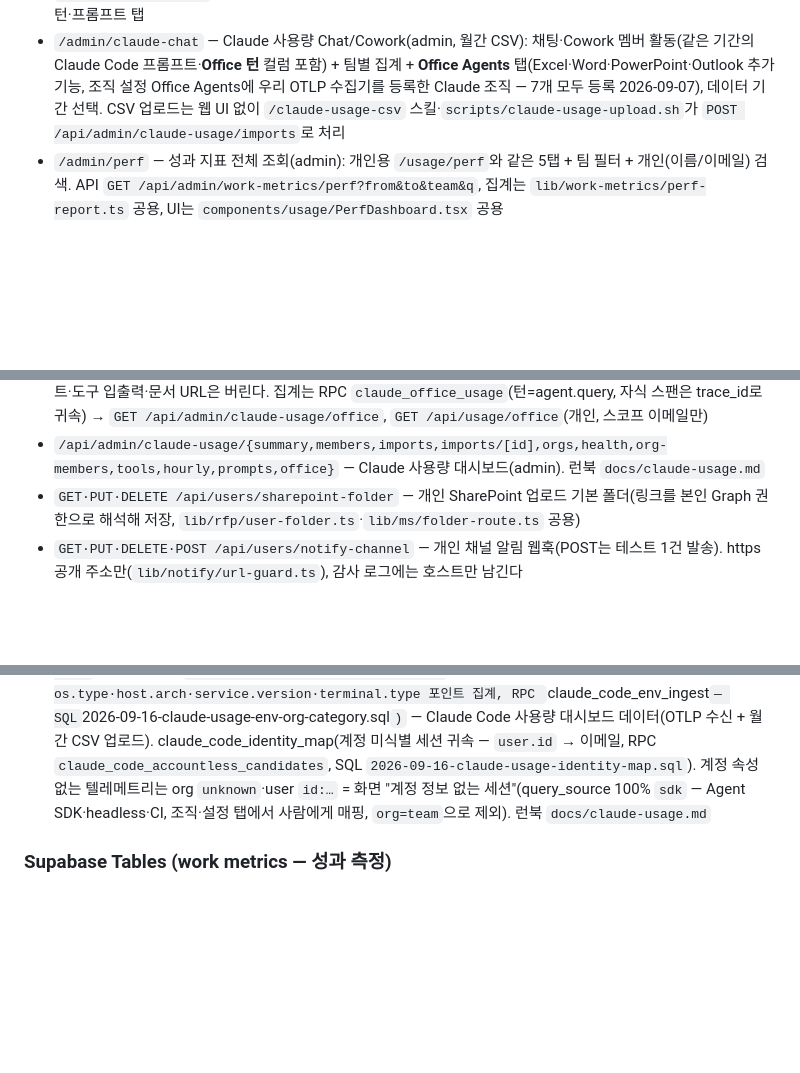
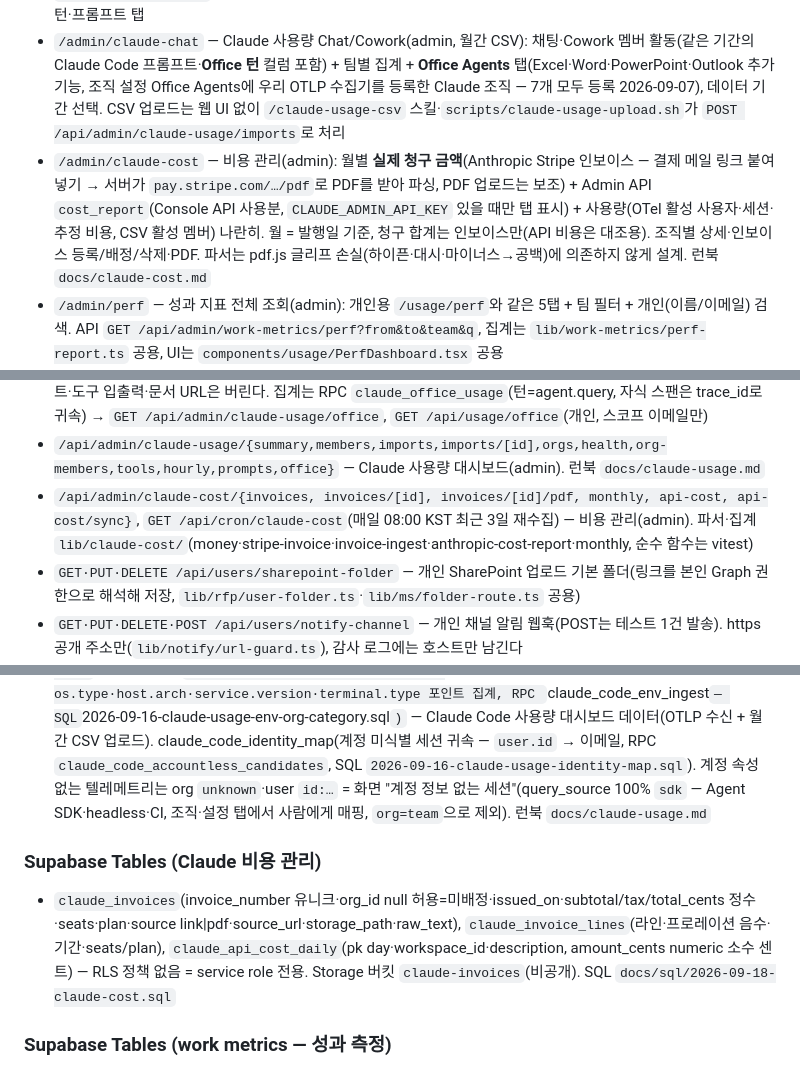
Before and after one commit to abraxas73/inje-playground, a Markdown page: CLAUDE.md, 3 parts joined by grey strips. GitHub-like rendering; blank space fills up the shorter version.

Commit message:
docs(claude-cost): 비용 관리 런북과 CLAUDE.md 갱신
Co-Authored-By: Claude Fable 5.1 <noreply@anthropic.com>

```diff
--- a/CLAUDE.md
+++ b/CLAUDE.md
@@ -90,6 +90,7 @@ claude-jobs status   # GitLab 집계 07:45 · Teams 격언 08:00 · Claude 사
 - `/manual` — User manual with Playwright-captured screenshots (8 sections)
 - `/admin/claude-usage` — Claude Code 사용량(admin, OTel 실시간): Claude Code·팀별 집계·도구 사용·시간대 패턴·프롬프트 탭
 - `/admin/claude-chat` — Claude 사용량 Chat/Cowork(admin, 월간 CSV): 채팅·Cowork 멤버 활동(같은 기간의 Claude Code 프롬프트·**Office 턴** 컬럼 포함) + 팀별 집계 + **Office Agents** 탭(Excel·Word·PowerPoint·Outlook 추가 기능, 조직 설정 Office Agents에 우리 OTLP 수집기를 등록한 Claude 조직 — 7개 모두 등록 2026-09-07), 데이터 기간 선택. CSV 업로드는 웹 UI 없이 `/claude-usage-csv` 스킬·`scripts/claude-usage-upload.sh`가 `POST /api/admin/claude-usage/imports`로 처리
+- `/admin/claude-cost` — 비용 관리(admin): 월별 **실제 청구 금액**(Anthropic Stripe 인보이스 — 결제 메일 링크 붙여넣기 → 서버가 `pay.stripe.com/…/pdf`로 PDF를 받아 파싱, PDF 업로드는 보조) + Admin API `cost_report`(Console API 사용분, `CLAUDE_ADMIN_API_KEY` 있을 때만 탭 표시) + 사용량(OTel 활성 사용자·세션·추정 비용, CSV 활성 멤버) 나란히. 월 = 발행일 기준, 청구 합계는 인보이스만(API 비용은 대조용). 조직별 상세·인보이스 등록/배정/삭제·PDF. 파서는 pdf.js 글리프 손실(하이픈·대시·마이너스→공백)에 의존하지 않게 설계. 런북 `docs/claude-cost.md`
 - `/admin/perf` — 성과 지표 전체 조회(admin): 개인용 `/usage/perf`와 같은 5탭 + 팀 필터 + 개인(이름/이메일) 검색. API `GET /api/admin/work-metrics/perf?from&to&team&q`, 집계는 `lib/work-metrics/perf-report.ts` 공용, UI는 `components/usage/PerfDashboard.tsx` 공용
 - `/admin/audit` — Audit 로그(admin): 로그인 이력 + 액션 이력 통합 조회(구분 로그인 성공/**로그인 실패**/**로그인 시도**/액션/API 호출, 카테고리, KST 기간, 검색 — 사용자·액션·IP·상세, 페이지 CSV). 뷰 `audit_log`는 service_role만 읽는다. 런북 `docs/audit-log.md`
 - `/admin/directory` — 조직/팀(admin): 사내 조직도(그룹웨어 아마란스, inno-creed MCP — Claude 사용량 표 "소속" 컬럼의 출처)·Claude 멤버·초대·조직·설정(관리형 설정 JSON) 탭
@@ -120,6 +121,7 @@ claude-jobs status   # GitLab 집계 07:45 · Teams 격언 08:00 · Claude 사
 - `POST /api/otel/v1/metrics`, `POST /api/otel/v1/logs` — Claude Code OTLP/HTTP JSON 수신(Bearer `CLAUDE_OTEL_INGEST_TOKEN`), RPC `claude_code_ingest`로 일 단위 합산
 - `POST /api/otel/v1/traces` — Claude for M365 추가 기능(pivot.claude.ai) 커스텀 OTel 수집기(CORS preflight 처리, Bearer `CLAUDE_OFFICE_OTEL_TOKEN` — 모든 멤버 브라우저에 배포되는 저권한 토큰). 파서 `lib/claude-usage/otlp-traces.ts`가 집계 속성만 읽어 `claude_office_trace_log`에 스팬을 남기고 프롬프트·도구 입출력·문서 URL은 버린다. 집계는 RPC `claude_office_usage`(턴=agent.query, 자식 스팬은 trace_id로 귀속) → `GET /api/admin/claude-usage/office`, `GET /api/usage/office`(개인, 스코프 이메일만)
 - `/api/admin/claude-usage/{summary,members,imports,imports/[id],orgs,health,org-members,tools,hourly,prompts,office}` — Claude 사용량 대시보드(admin). 런북 `docs/claude-usage.md`
+- `/api/admin/claude-cost/{invoices, invoices/[id], invoices/[id]/pdf, monthly, api-cost, api-cost/sync}`, `GET /api/cron/claude-cost`(매일 08:00 KST 최근 3일 재수집) — 비용 관리(admin). 파서·집계 `lib/claude-cost/`(money·stripe-invoice·invoice-ingest·anthropic-cost-report·monthly, 순수 함수는 vitest)
 - `GET·PUT·DELETE /api/users/sharepoint-folder` — 개인 SharePoint 업로드 기본 폴더(링크를 본인 Graph 권한으로 해석해 저장, `lib/rfp/user-folder.ts`·`lib/ms/folder-route.ts` 공용)
 - `GET·PUT·DELETE·POST /api/users/notify-channel` — 개인 채널 알림 웹훅(POST는 테스트 1건 발송). https 공개 주소만(`lib/notify/url-guard.ts`), 감사 로그에는 호스트만 남긴다
 - `GET /api/users/[id]`, `DELETE /api/users/[id]` — 관리자용 사용자 상세(프로필·설정·로그인 이력·조직도 소속·활동 요약)/삭제(개인 데이터 → 프로필 → auth.users; 자기 자신·관리자 역할 거부). `/admin/users` 행 클릭 → `components/admin/users/UserDetailSheet`
@@ -145,6 +147,9 @@ claude-jobs status   # GitLab 집계 07:45 · Teams 격언 08:00 · Claude 사
 
 ### Supabase Tables (Claude usage feature)
 - `claude_orgs, claude_code_daily(prompts·prompts_auto=자동화 프롬프트, 사람 = prompts−prompts_auto), claude_code_daily_model, claude_code_requests, claude_ingest_log, claude_csv_imports, claude_member_activity, claude_org_members(멤버·초대 상태 active|pending), claude_code_tool_daily(도구별 일 집계), claude_code_prompts(프롬프트 내용, OTEL_LOG_USER_PROMPTS=1), claude_office_trace_log(Office 추가 기능 스팬 집계 속성 — SQL `2026-09-04-claude-office-traces.sql`, RPC `claude_office_usage` `2026-09-07-claude-office-daily.sql`), claude_orgs.category(team|personal|system — OTel 자동 등록 조직은 personal, 드롭다운 "기타(개인 계정)"·`org=personal`), claude_code_env_daily(실행 환경 os.type·host.arch·service.version·terminal.type 포인트 집계, RPC `claude_code_env_ingest` — SQL `2026-09-16-claude-usage-env-org-category.sql`)` — Claude Code 사용량 대시보드 데이터(OTLP 수신 + 월간 CSV 업로드). claude_code_identity_map(계정 미식별 세션 귀속 — `user.id` → 이메일, RPC `claude_code_accountless_candidates`, SQL `2026-09-16-claude-usage-identity-map.sql`). 계정 속성 없는 텔레메트리는 org `unknown`·user `id:…` = 화면 "계정 정보 없는 세션"(query_source 100% `sdk` — Agent SDK·headless·CI, 조직·설정 탭에서 사람에게 매핑, `org=team`으로 제외). 런북 `docs/claude-usage.md`
+
+### Supabase Tables (Claude 비용 관리)
+- `claude_invoices`(invoice_number 유니크·org_id null 허용=미배정·issued_on·subtotal/tax/total_cents 정수·seats·plan·source link|pdf·source_url·storage_path·raw_text), `claude_invoice_lines`(라인·프로레이션 음수·기간·seats/plan), `claude_api_cost_daily`(pk day·workspace_id·description, amount_cents numeric 소수 센트) — RLS 정책 없음 = service role 전용. Storage 버킷 `claude-invoices`(비공개). SQL `docs/sql/2026-09-18-claude-cost.sql`
 
 ### Supabase Tables (work metrics — 성과 측정)
 - `jira_issue_daily, atlassian_account_map, confluence_daily, gitlab_daily(commits·claude_commits=Co-Authored-By: Claude 커밋·MR), gitlab_email_map(커미터 이메일 수동 매핑), work_metrics_sync` — Jira/Confluence/GitLab 일 집계(성과 분모·사이클타임). SQL `docs/sql/2026-08-31-work-metrics.sql`, `docs/sql/2026-09-03-gitlab-claude-commits.sql`, 수집 `lib/work-metrics/`. GitLab은 사내망 로컬 스크립트 `frontend/scripts/gitlab-metrics-sync.py`(launchd)가 `/api/admin/work-metrics/sync`로 푸시. Supabase 조회는 1000행 상한이 있어 대량 조회는 `selectAll`(`lib/work-metrics/common.ts`)로 페이지네이션
```
Also changed, not shown: other parts of CLAUDE.md (+1 -0 lines), docs/claude-cost.md (added, +38 -0 lines).
